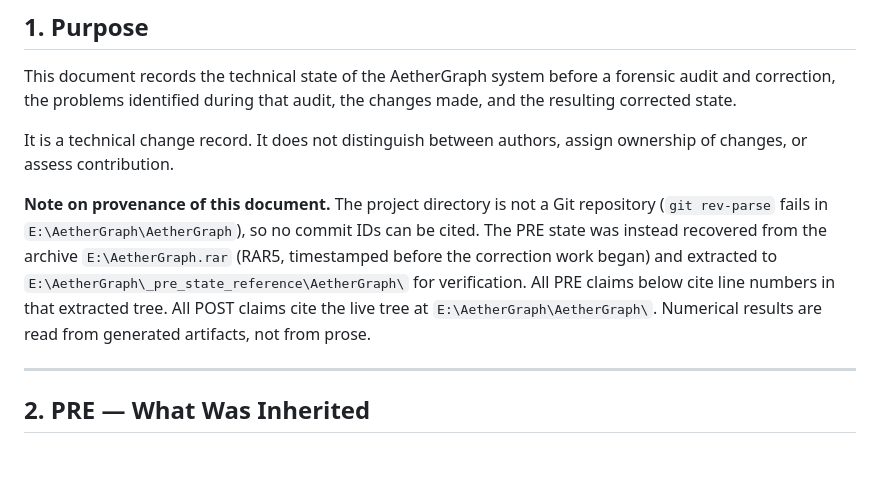
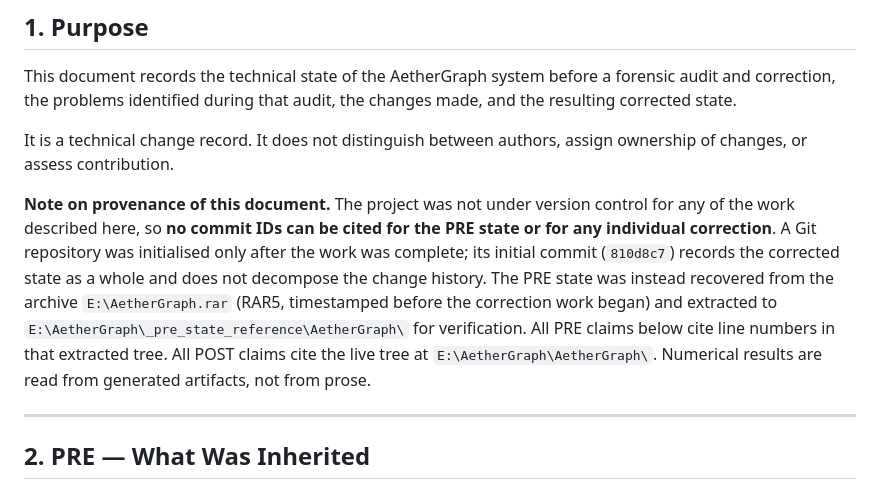
Before and after one commit to meowlawat/AetherGraph, a Markdown page: PRE_POST_TECHNICAL_RECORD.md, the part around the change. Drawn GitHub-style; blank space fills up the shorter version.

Commit message:
Record that version control began after the correction work

```diff
--- a/PRE_POST_TECHNICAL_RECORD.md
+++ b/PRE_POST_TECHNICAL_RECORD.md
@@ -6,7 +6,7 @@ This document records the technical state of the AetherGraph system before a for
 
 It is a technical change record. It does not distinguish between authors, assign ownership of changes, or assess contribution.
 
-**Note on provenance of this document.** The project directory is not a Git repository (`git rev-parse` fails in `E:\AetherGraph\AetherGraph`), so no commit IDs can be cited. The PRE state was instead recovered from the archive `E:\AetherGraph.rar` (RAR5, timestamped before the correction work began) and extracted to `E:\AetherGraph\_pre_state_reference\AetherGraph\` for verification. All PRE claims below cite line numbers in that extracted tree. All POST claims cite the live tree at `E:\AetherGraph\AetherGraph\`. Numerical results are read from generated artifacts, not from prose.
+**Note on provenance of this document.** The project was not under version control for any of the work described here, so **no commit IDs can be cited for the PRE state or for any individual correction**. A Git repository was initialised only after the work was complete; its initial commit (`810d8c7`) records the corrected state as a whole and does not decompose the change history. The PRE state was instead recovered from the archive `E:\AetherGraph.rar` (RAR5, timestamped before the correction work began) and extracted to `E:\AetherGraph\_pre_state_reference\AetherGraph\` for verification. All PRE claims below cite line numbers in that extracted tree. All POST claims cite the live tree at `E:\AetherGraph\AetherGraph\`. Numerical results are read from generated artifacts, not from prose.
 
 ---
 
```
